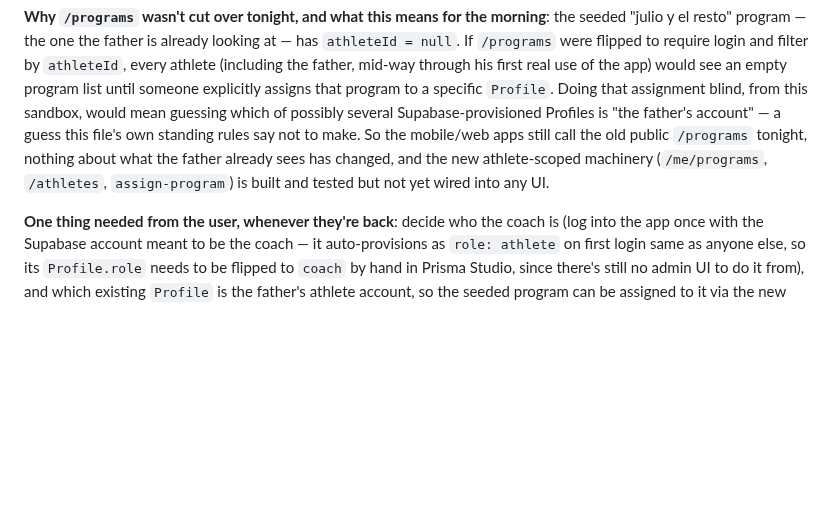
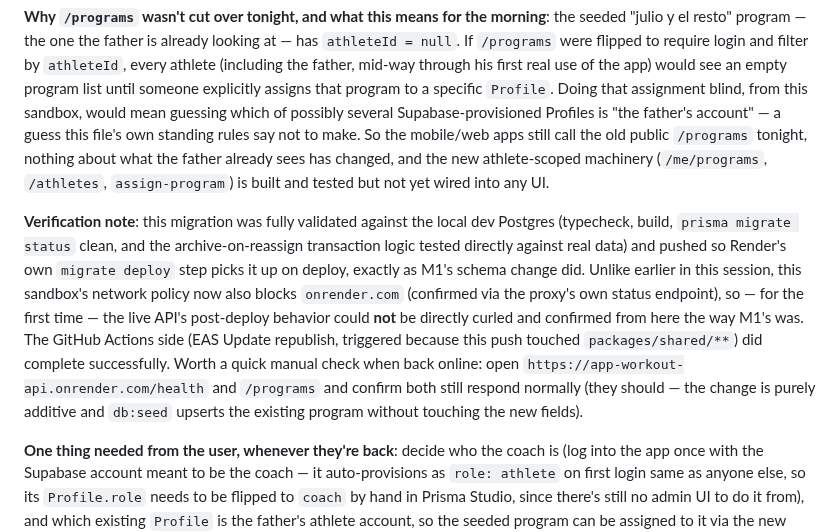
Before and after one commit to javitortajada13/App-workout, a Markdown page: PROJECT_STATE.md, the part around the change. Drawn GitHub-style; blank space fills up the shorter version.

Commit message:
PROJECT_STATE: note that onrender.com is unreachable from this sandbox now
Discovered while trying to self-verify the M2 migration's live deploy --
worth a manual check when back online, per the note added.

Co-Authored-By: Claude Sonnet 5 <noreply@anthropic.com>
Claude-Session: https://claude.ai/code/session_01AmXmjyuqhZArMzn6a6Rk5g

```diff
--- a/PROJECT_STATE.md
+++ b/PROJECT_STATE.md
@@ -811,6 +811,22 @@ tonight, nothing about what the father already sees has changed, and the
 new athlete-scoped machinery (`/me/programs`, `/athletes`,
 `assign-program`) is built and tested but not yet wired into any UI.
 
+**Verification note**: this migration was fully validated against the
+local dev Postgres (typecheck, build, `prisma migrate status` clean, and
+the archive-on-reassign transaction logic tested directly against real
+data) and pushed so Render's own `migrate deploy` step picks it up on
+deploy, exactly as M1's schema change did. Unlike earlier in this session,
+this sandbox's network policy now also blocks `onrender.com` (confirmed
+via the proxy's own status endpoint), so — for the first time — the live
+API's post-deploy behavior could **not** be directly curled and confirmed
+from here the way M1's was. The GitHub Actions side (EAS Update
+republish, triggered because this push touched `packages/shared/**`) did
+complete successfully. Worth a quick manual check when back online: open
+`https://app-workout-api.onrender.com/health` and `/programs` and confirm
+both still respond normally (they should — the change is purely additive
+and `db:seed` upserts the existing program without touching the new
+fields).
+
 **One thing needed from the user, whenever they're back**: decide who the
 coach is (log into the app once with the Supabase account meant to be the
 coach — it auto-provisions as `role: athlete` on first login same as
```
